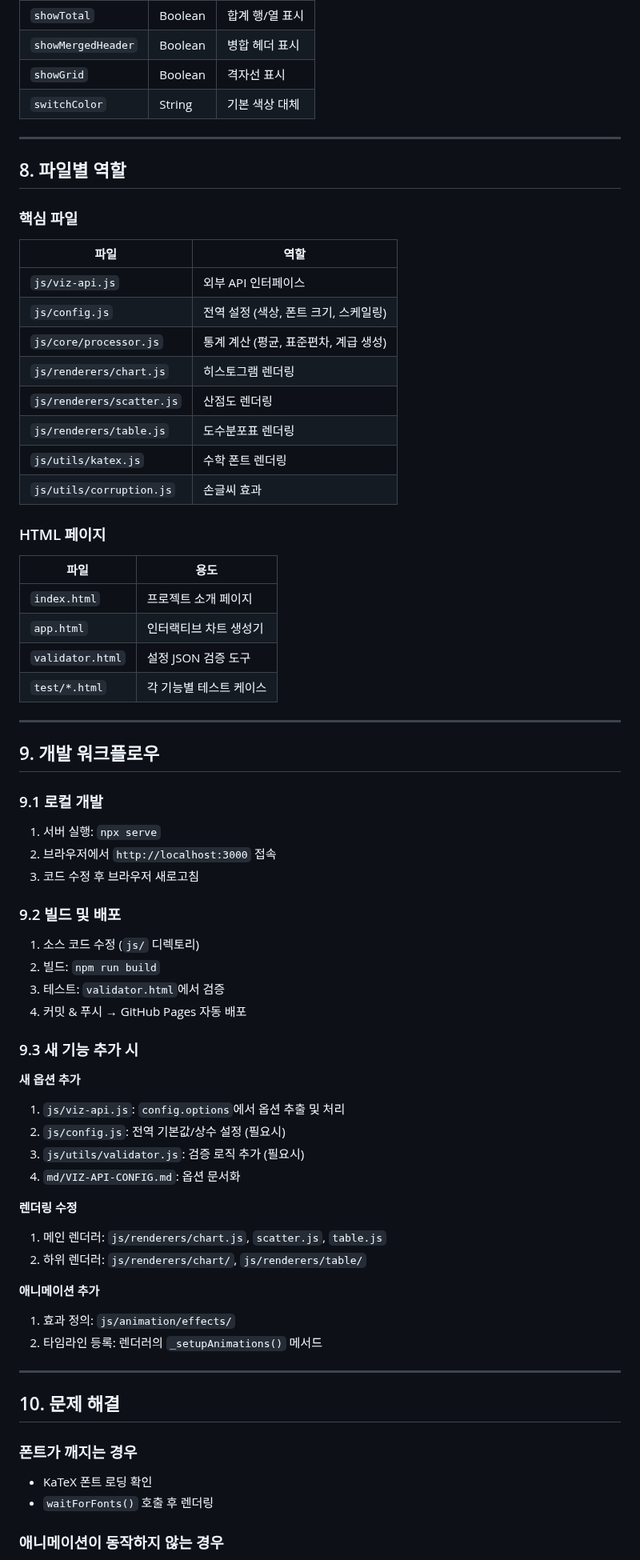
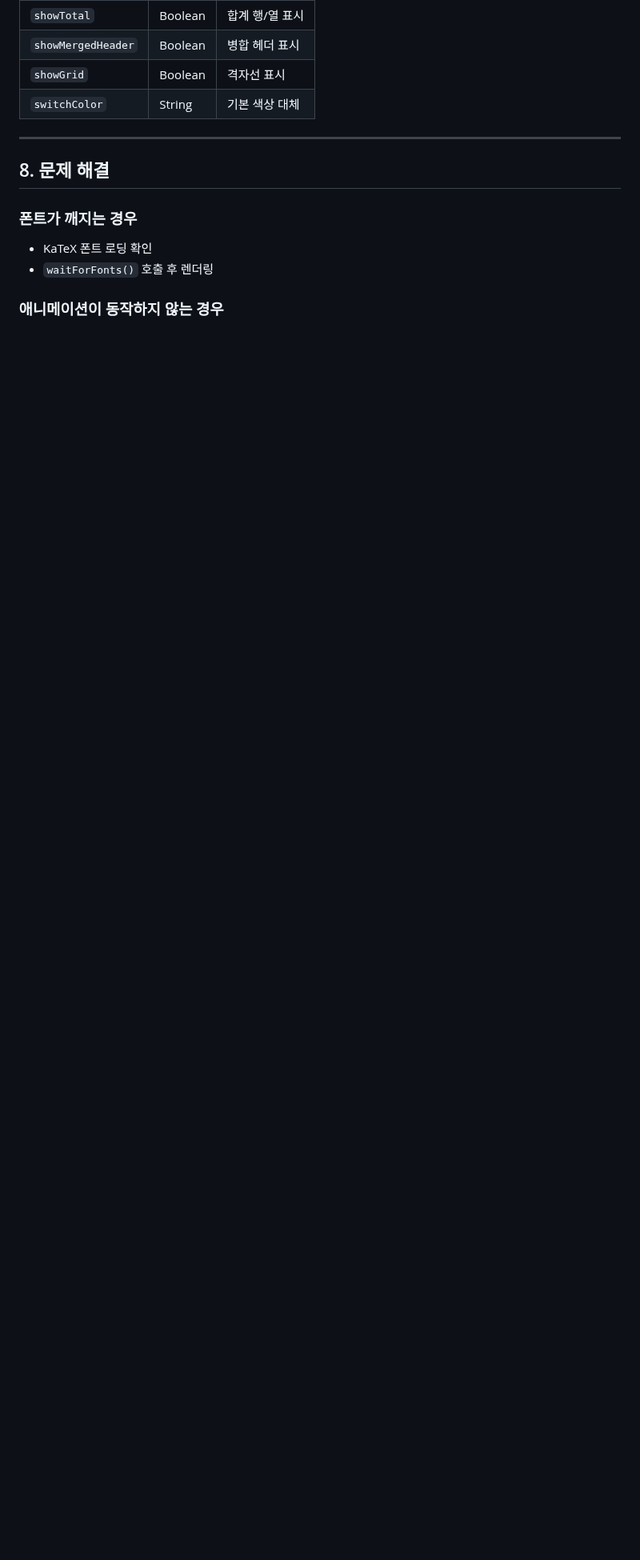
Before and after one commit to inhoyu-svg/statistics, a Markdown page: md/PROJECT_GUIDE.md, the part around one of its changes. Shown at 80% size. GitHub-like rendering; blank space fills up the shorter version.

```diff
--- a/md/PROJECT_GUIDE.md
+++ b/md/PROJECT_GUIDE.md
@@ -337,66 +337,7 @@ HTML 속성으로 설정:
 
 ---
 
-## 8. 파일별 역할
-
-### 핵심 파일
-
-| 파일 | 역할 |
-|------|------|
-| `js/viz-api.js` | 외부 API 인터페이스 |
-| `js/config.js` | 전역 설정 (색상, 폰트 크기, 스케일링) |
-| `js/core/processor.js` | 통계 계산 (평균, 표준편차, 계급 생성) |
-| `js/renderers/chart.js` | 히스토그램 렌더링 |
-| `js/renderers/scatter.js` | 산점도 렌더링 |
-| `js/renderers/table.js` | 도수분포표 렌더링 |
-| `js/utils/katex.js` | 수학 폰트 렌더링 |
-| `js/utils/corruption.js` | 손글씨 효과 |
-
-### HTML 페이지
-
-| 파일 | 용도 |
-|------|------|
-| `index.html` | 프로젝트 소개 페이지 |
-| `app.html` | 인터랙티브 차트 생성기 |
-| `validator.html` | 설정 JSON 검증 도구 |
-| `test/*.html` | 각 기능별 테스트 케이스 |
-
----
-
-## 9. 개발 워크플로우
-
-### 9.1 로컬 개발
-
-1. 서버 실행: `npx serve`
-2. 브라우저에서 `http://localhost:3000` 접속
-3. 코드 수정 후 브라우저 새로고침
-
-### 9.2 빌드 및 배포
-
-1. 소스 코드 수정 (`js/` 디렉토리)
-2. 빌드: `npm run build`
-3. 테스트: `validator.html`에서 검증
-4. 커밋 & 푸시 → GitHub Pages 자동 배포
-
-### 9.3 새 기능 추가 시
-
-**새 옵션 추가**
-1. `js/viz-api.js`: `config.options`에서 옵션 추출 및 처리
-2. `js/config.js`: 전역 기본값/상수 설정 (필요시)
-3. `js/utils/validator.js`: 검증 로직 추가 (필요시)
-4. `md/VIZ-API-CONFIG.md`: 옵션 문서화
-
-**렌더링 수정**
-1. 메인 렌더러: `js/renderers/chart.js`, `scatter.js`, `table.js`
-2. 하위 렌더러: `js/renderers/chart/`, `js/renderers/table/`
-
-**애니메이션 추가**
-1. 효과 정의: `js/animation/effects/`
-2. 타임라인 등록: 렌더러의 `_setupAnimations()` 메서드
-
----
-
-## 10. 문제 해결
+## 8. 문제 해결
 
 ### 폰트가 깨지는 경우
 - KaTeX 폰트 로딩 확인
```
Also changed, not shown: other parts of md/PROJECT_GUIDE.md (+21 -12 lines).
